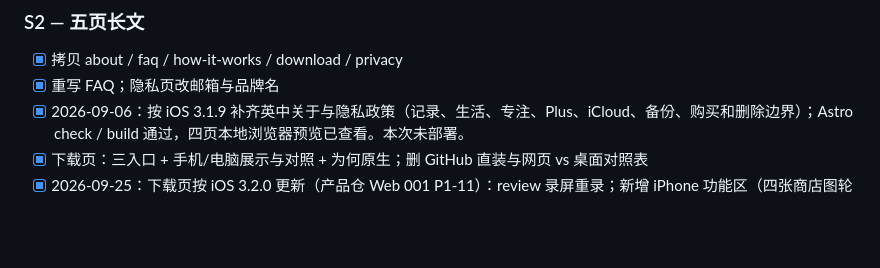
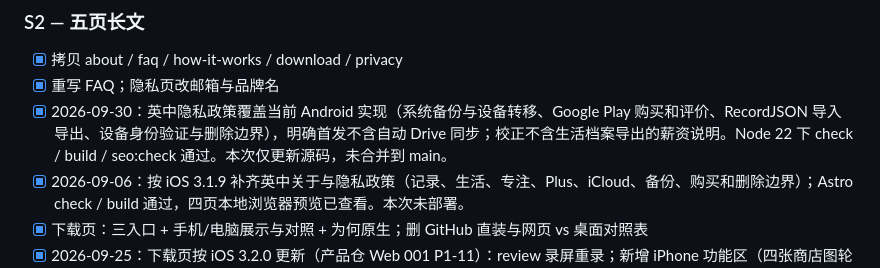
Before and after one commit to ififi2017/doneat.app, a Markdown page: PLAN.md, the part around the change. Drawn GitHub-style; blank space fills up the shorter version.

Commit message:
docs(privacy): cover Android backups and Google Play services

```diff
--- a/PLAN.md
+++ b/PLAN.md
@@ -129,6 +129,7 @@
 
 - [x] 拷贝 about / faq / how-it-works / download / privacy
 - [x] 重写 FAQ；隐私页改邮箱与品牌名
+- [x] 2026-09-30：英中隐私政策覆盖当前 Android 实现（系统备份与设备转移、Google Play 购买和评价、RecordJSON 导入导出、设备身份验证与删除边界），明确首发不含自动 Drive 同步；校正不含生活档案导出的薪资说明。Node 22 下 check / build / seo:check 通过。本次仅更新源码，未合并到 main。
 - [x] 2026-09-06：按 iOS 3.1.9 补齐英中关于与隐私政策（记录、生活、专注、Plus、iCloud、备份、购买和删除边界）；Astro check / build 通过，四页本地浏览器预览已查看。本次未部署。
 - [x] 下载页：三入口 + 手机/电脑展示与对照 + 为何原生；删 GitHub 直装与网页 vs 桌面对照表
 - [x] 2026-09-25：下载页按 iOS 3.2.0 更新（产品仓 Web 001 P1-11）：review 录屏重录；新增 iPhone 功能区（四张商店图轮播 + 可见说明）；对照表加月历排班、节假日与调休、Apple Watch；FAQ 加小组件 / Apple Watch、轮班与节假日两问。check / build / seo:check 通过。
```
Also changed, not shown: 2 other files.
